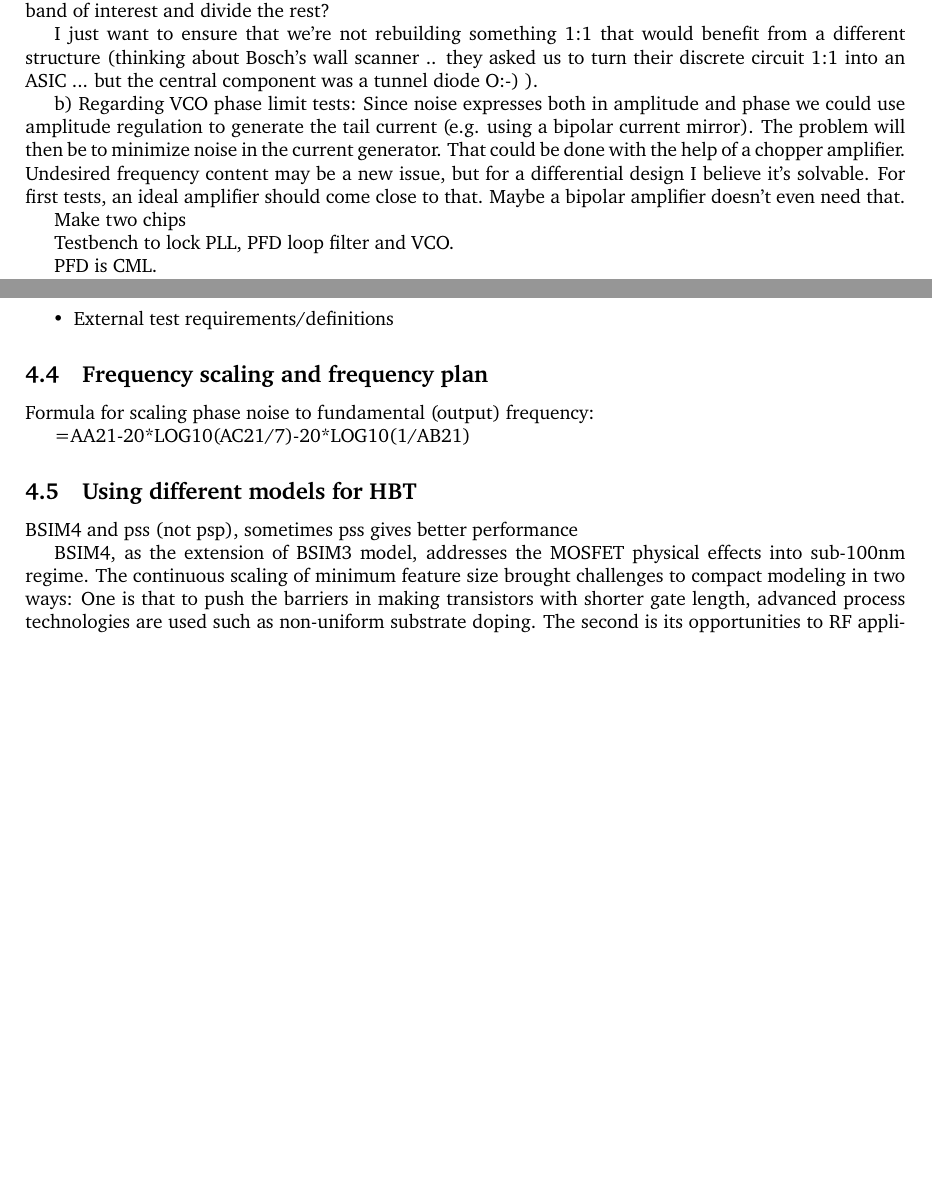
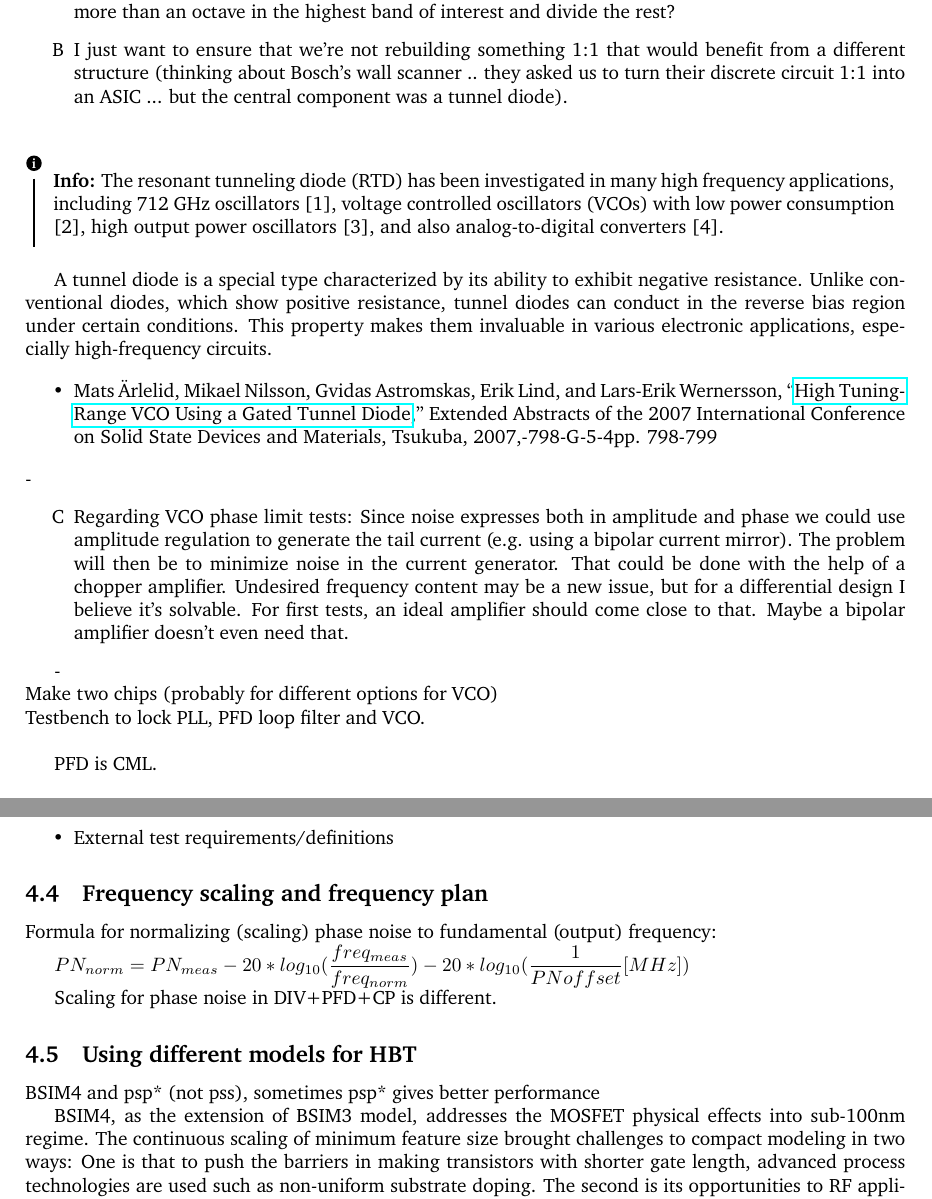
Before and after one commit to sekirce/vco-lc, a LaTeX document (vco_lo_report.tex): two parts of pages 4 and 5 of 17 before the commit and two parts of pages 4 and 6 of 17 after it, joined at a grey line, cut so that both start at the same text, the shorter picture padded with empty space. Compiled offline with pdfLaTeX.

Commit message:
janary_udate_only_one_license

```diff
--- a/vco_lo_report.tex
+++ b/vco_lo_report.tex
@@ -208,10 +209,28 @@ a)
-another question to the customer regarding the overall system. 8 is a great number for a divider, but maybe a bad choice for a multiplier? I don't know how it is currently implemented, but thinking of diodes/BJT with exponential characteristics we get odd harmonics, using MOS we may get even ones, at least a good 2nd. But 8=2*2*2 and 9 is just 3*3 .. one stage less, and in differential design only 9 seems feasible. In that case I tend to say that a non-sinusoidal output would even help to reduce gain in the multipliers (which also adds noise on top of the multiplication itself). Assuming that the mixer needs amplification, each *2 stage should add more than 6dB PN, leading to about 20dB or more degradation. If they want to have options on that multiplication factor, we could more easily do that in the PLL with dividers (which reduce PN). Ideally we reduce the VCO range to just more than an octave in the highest band of interest and divide the rest?
+\begin{itemize}
 
-I just want to ensure that we're not rebuilding something 1:1 that would benefit from a different structure (thinking about Bosch's wall scanner .. they asked us to turn their discrete circuit 1:1 into an ASIC ... but the central component was a tunnel diode O:-) ).
+	\item [A] another question to the customer regarding the overall system. 8 is a great number for a divider, but maybe a bad choice for a multiplier? I don't know how it is currently implemented, but thinking of diodes/BJT with exponential characteristics we get odd harmonics, using MOS we may get even ones, at least a good 2nd. But 8=2*2*2 and 9 is just 3*3 .. one stage less, and in differential design only 9 seems feasible. In that case I tend to say that a non-sinusoidal output would even help to reduce gain in the multipliers (which also adds noise on top of the multiplication itself). Assuming that the mixer needs amplification, each *2 stage should add more than 6dB PN, leading to about 20dB or more degradation. If they want to have options on that multiplication factor, we could more easily do that in the PLL with dividers (which reduce PN). Ideally we reduce the VCO range to just more than an octave in the highest band of interest and divide the rest?
 
-b)
-Regarding VCO phase limit tests:
-Since noise expresses both in amplitude and phase we could use amplitude regulation to generate the tail current (e.g. using a bipolar current mirror). The problem will then be to minimize noise in the current generator. That could be done with the help of a chopper amplifier. Undesired frequency content may be a new issue, but for a differential design I believe it's solvable. For first tests, an ideal amplifier should come close to that. Maybe a bipolar amplifier doesn't even need that.
+	\item [B] I just want to ensure that we're not rebuilding something 1:1 that would benefit from a different structure (thinking about Bosch's wall scanner .. they asked us to turn their discrete circuit 1:1 into an ASIC ... but the central component was a tunnel diode).
 
-Make two chips
+\end{itemize}
 
+% tunnel diode
+\begin{info}
+	The resonant tunneling diode (RTD) has been investigated in many high frequency applications, including 712 GHz oscillators [1], voltage controlled oscillators (VCOs) with low power consumption [2], high output power oscillators [3], and also analog-to-digital converters [4].
+\end{info}
+
+A tunnel diode is a special type characterized by its ability to exhibit negative resistance. Unlike conventional diodes, which show positive resistance, tunnel diodes can conduct in the reverse bias region under certain conditions. This property makes them invaluable in various electronic applications, especially high-frequency circuits.
+
+
+
+\begin{itemize}
+	\item Mats Ärlelid, Mikael Nilsson, Gvidas Astromskas, Erik Lind, and Lars-Erik Wernersson, “\href{https://confit.atlas.jp/guide/event-img/ssdm2007/G-5-4/public/pdf_archive?type=in}{High Tuning-Range VCO Using a Gated Tunnel Diode},” Extended Abstracts of the 2007 International Conference on Solid State Devices and Materials, Tsukuba, 2007,-798-G-5-4pp. 798-799
+\end{itemize}
+-
+\begin{itemize}
+	\item [C] Regarding VCO phase limit tests: Since noise expresses both in amplitude and phase we could use amplitude regulation to generate the tail current (e.g. using a bipolar current mirror). The problem will then be to minimize noise in the current generator. That could be done with the help of a chopper amplifier. Undesired frequency content may be a new issue, but for a differential design I believe it's solvable. For first tests, an ideal amplifier should come close to that. Maybe a bipolar amplifier doesn't even need that.
+\end{itemize}
+
+-
+\\
+Make two chips (probably for different options for VCO)
@@ -280,13 +308,16 @@ Ying paper has a similar idea calls it class F23 and also ok results which makes
 
 \subsection{Frequency scaling and frequency plan}
 
-Formula for scaling phase noise to fundamental (output) frequency:
+Formula for normalizing (scaling) phase noise to fundamental (output) frequency:
 
-=AA21-20*LOG10(AC21/7)-20*LOG10(1/AB21)
+$PN_{norm}=PN_{meas}-20*log_{10}(\dfrac{freq_{meas}}{freq_{norm}})-20*log_{10}(\dfrac{1}{PNoffset}[MHz])$
+
+Scaling for phase noise in DIV+PFD+CP is different.
+
 
 \subsection{Using different models for HBT}
 
-BSIM4 and pss (not psp), sometimes pss gives better performance
+BSIM4 and psp* (not pss), sometimes psp* gives better performance
 % TOSEARCH for how "psp" models are really called?
 
 BSIM4, as the extension of BSIM3 model, addresses the MOSFET physical effects into sub-100nm regime. The continuous scaling of minimum feature size brought challenges to compact modeling in two ways: One is that to push the barriers in making transistors with shorter gate length, advanced process technologies are used such as non-uniform substrate doping. The second is its opportunities to RF applications.
```
Also changed, not shown: vco_lo_report.pdf, vco_lo_report.tex (66 more changed lines).
